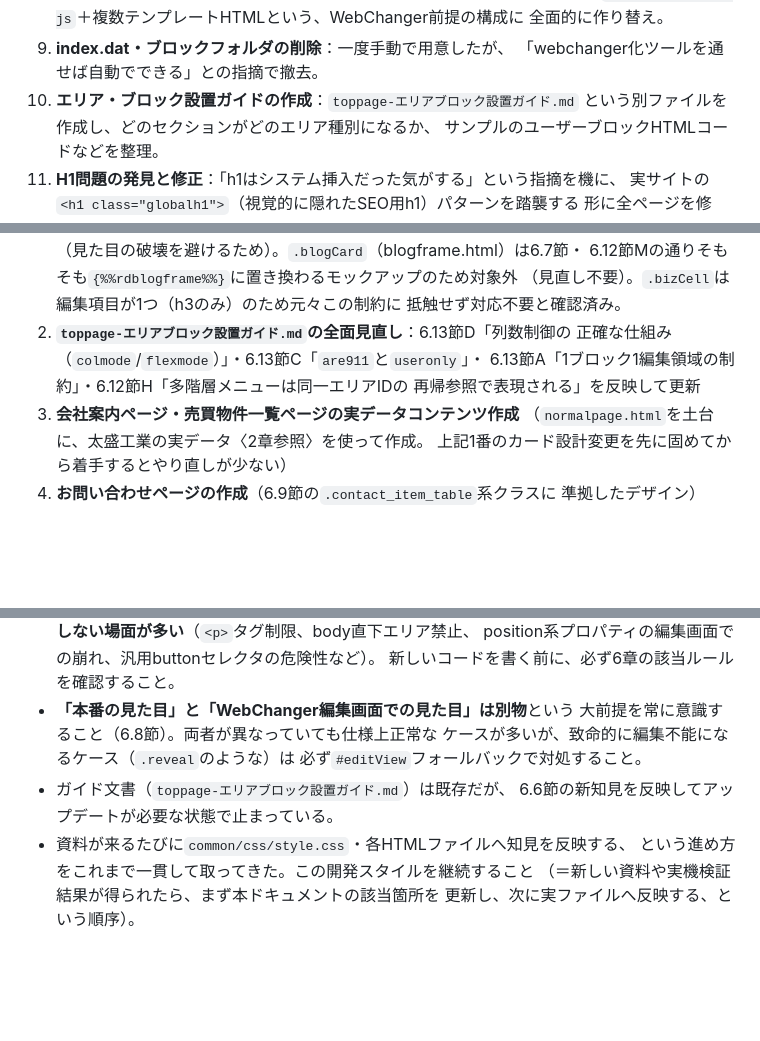
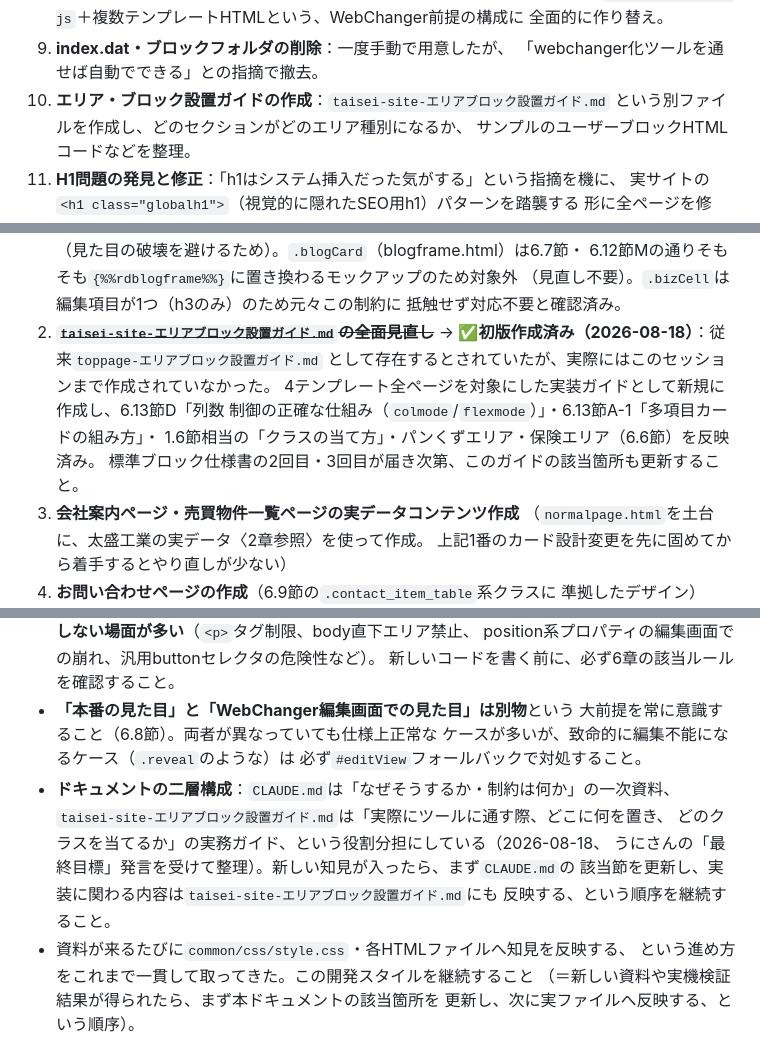
Before and after one commit to R-Kida/WC_Template01, a Markdown page: CLAUDE.md, 3 parts joined by grey strips. Drawn GitHub-style; blank space fills up the shorter version.

```diff
--- a/CLAUDE.md
+++ b/CLAUDE.md
@@ -384,7 +384,7 @@ WebChanger化ツールの変換工程で自動生成されるものであり、
    全面的に作り替え。
 9. **index.dat・ブロックフォルダの削除**：一度手動で用意したが、
    「webchanger化ツールを通せば自動でできる」との指摘で撤去。
-10. **エリア・ブロック設置ガイドの作成**：`toppage-エリアブロック設置ガイド.md`
+10. **エリア・ブロック設置ガイドの作成**：`taisei-site-エリアブロック設置ガイド.md`
     という別ファイルを作成し、どのセクションがどのエリア種別になるか、
     サンプルのユーザーブロックHTMLコードなどを整理。
 11. **H1問題の発見と修正**：「h1はシステム挿入だった気がする」という指摘を機に、
@@ -1577,10 +1577,13 @@ WebChangerシステム自身が使う`rd`プレフィックスの予約語空間
    6.12節Mの通りそもそも`{%%rdblogframe%%}`に置き換わるモックアップのため対象外
    （見直し不要）。`.bizCell`は編集項目が1つ（h3のみ）のため元々この制約に
    抵触せず対応不要と確認済み。
-2. **`toppage-エリアブロック設置ガイド.md`の全面見直し**：6.13節D「列数制御の
-   正確な仕組み（`colmode`/`flexmode`）」・6.13節C「`are911`と`useronly`」・
-   6.13節A「1ブロック1編集領域の制約」・6.12節H「多階層メニューは同一エリアIDの
-   再帰参照で表現される」を反映して更新
+2. ~~**`taisei-site-エリアブロック設置ガイド.md`の全面見直し**~~
+   → **✅初版作成済み（2026-08-18）**：従来`toppage-エリアブロック設置ガイド.md`
+   として存在するとされていたが、実際にはこのセッションまで作成されていなかった。
+   4テンプレート全ページを対象にした実装ガイドとして新規に作成し、6.13節D「列数
+   制御の正確な仕組み（`colmode`/`flexmode`）」・6.13節A-1「多項目カードの組み方」・
+   1.6節相当の「クラスの当て方」・パンくずエリア・保険エリア（6.6節）を反映済み。
+   標準ブロック仕様書の2回目・3回目が届き次第、このガイドの該当箇所も更新すること。
 3. **会社案内ページ・売買物件一覧ページの実データコンテンツ作成**
    （`normalpage.html`を土台に、太盛工業の実データ〈2章参照〉を使って作成。
    上記1番のカード設計変更を先に固めてから着手するとやり直しが少ない）
@@ -1612,8 +1615,12 @@ WebChangerシステム自身が使う`rd`プレフィックスの予約語空間
   大前提を常に意識すること（6.8節）。両者が異なっていても仕様上正常な
   ケースが多いが、致命的に編集不能になるケース（`.reveal`のような）は
   必ず`#editView`フォールバックで対処すること。
-- ガイド文書（`toppage-エリアブロック設置ガイド.md`）は既存だが、
-  6.6節の新知見を反映してアップデートが必要な状態で止まっている。
+- **ドキュメントの二層構成**：`CLAUDE.md`は「なぜそうするか・制約は何か」の一次資料、
+  `taisei-site-エリアブロック設置ガイド.md`は「実際にツールに通す際、どこに何を置き、
+  どのクラスを当てるか」の実務ガイド、という役割分担にしている（2026-08-18、
+  うにさんの「最終目標」発言を受けて整理）。新しい知見が入ったら、まず`CLAUDE.md`の
+  該当節を更新し、実装に関わる内容は`taisei-site-エリアブロック設置ガイド.md`にも
+  反映する、という順序を継続すること。
 - 資料が来るたびに`common/css/style.css`・各HTMLファイルへ知見を反映する、
   という進め方をこれまで一貫して取ってきた。この開発スタイルを継続すること
   （＝新しい資料や実機検証結果が得られたら、まず本ドキュメントの該当箇所を
```
Also changed, not shown: other parts of CLAUDE.md (+3 -3 lines), taisei-site-エリアブロック設置ガイド.md (added, +227 -0 lines).
